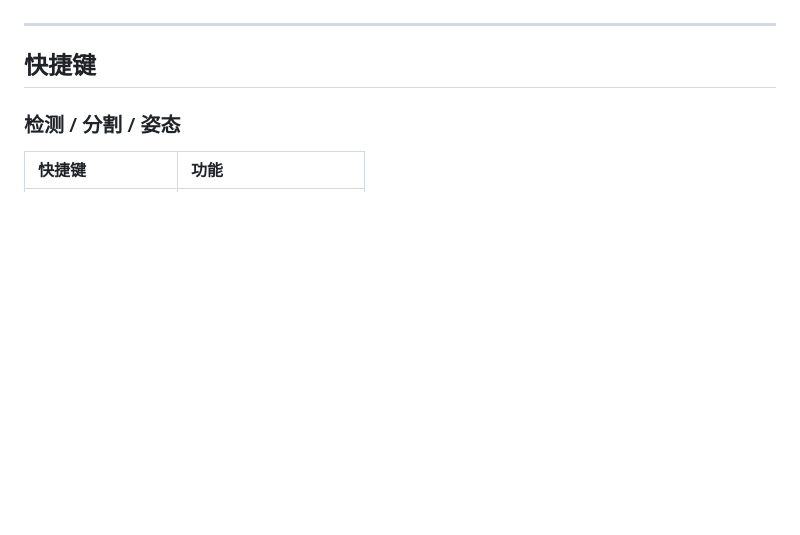
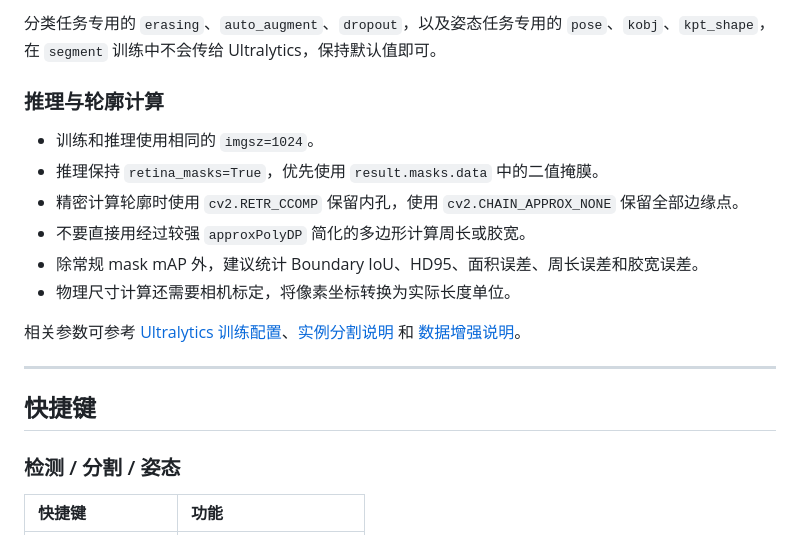
Before and after one commit to Wazzzj/AutoLabelDock, a Markdown page: README.md, the part around one of its changes. Rendered like a GitHub page; blank space fills up the shorter version.

```diff
--- a/README.md
+++ b/README.md
@@ -134,3 +258,15 @@ AutoLabel Dock 是一个基于 **PyQt5 + Ultralytics YOLO** 的桌面端图像
+分类任务专用的 `erasing`、`auto_augment`、`dropout`，以及姿态任务专用的 `pose`、`kobj`、`kpt_shape`，在 `segment` 训练中不会传给 Ultralytics，保持默认值即可。
+
+### 推理与轮廓计算
+
+- 训练和推理使用相同的 `imgsz=1024`。
+- 推理保持 `retina_masks=True`，优先使用 `result.masks.data` 中的二值掩膜。
+- 精密计算轮廓时使用 `cv2.RETR_CCOMP` 保留内孔，使用 `cv2.CHAIN_APPROX_NONE` 保留全部边缘点。
+- 不要直接用经过较强 `approxPolyDP` 简化的多边形计算周长或胶宽。
+- 除常规 mask mAP 外，建议统计 Boundary IoU、HD95、面积误差、周长误差和胶宽误差。
+- 物理尺寸计算还需要相机标定，将像素坐标转换为实际长度单位。
+
+相关参数可参考 [Ultralytics 训练配置](https://docs.ultralytics.com/modes/train)、[实例分割说明](https://docs.ultralytics.com/tasks/segment) 和 [数据增强说明](https://docs.ultralytics.com/guides/yolo-data-augmentation)。
 
 ---
 
```
Also changed, not shown: other parts of README.md (+124 -0 lines).
